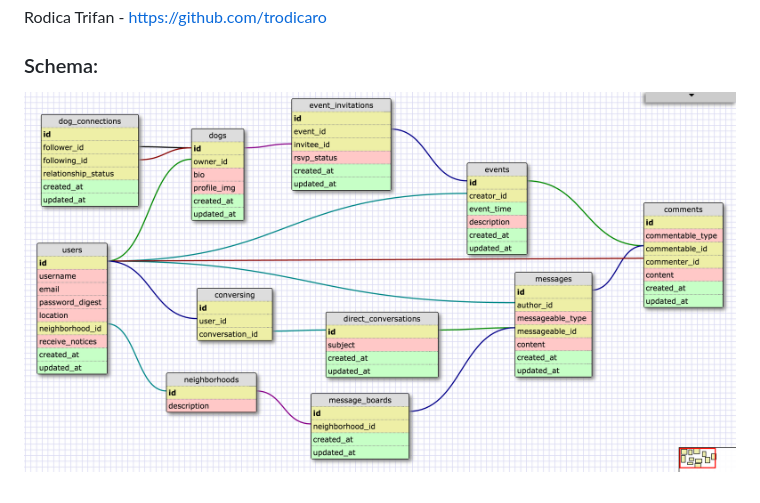
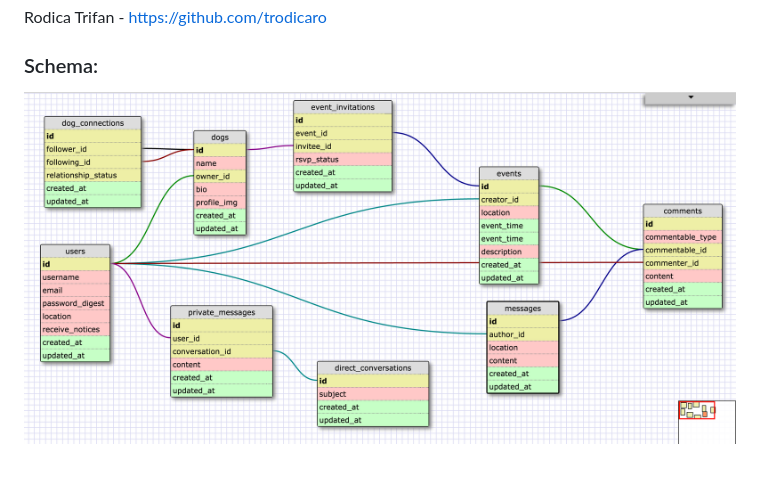
Before and after one commit to chi-cicadas-2015/hey-9, a Markdown page: README.md, the part around the change. Rendered like a GitHub page; pictures changed too: database_schema6.png (added).

Commit message:
Update database tables and add new database schema to Readme

```diff
--- a/README.md
+++ b/README.md
@@ -19,4 +19,4 @@ Rodica Trifan - https://github.com/trodicaro
 
 ### Schema:
 
-![Schema](database_schema5.png)
+![Schema](database_schema6.png)
```
